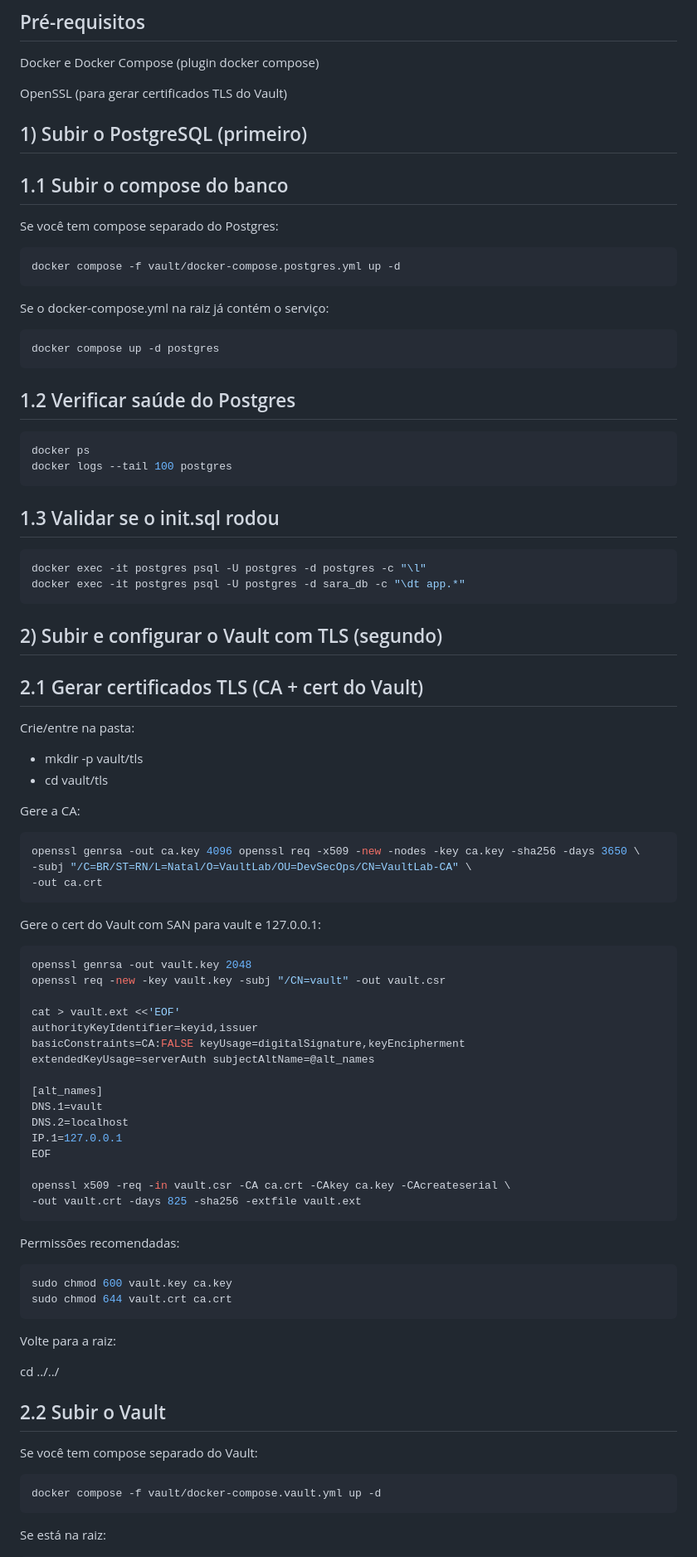
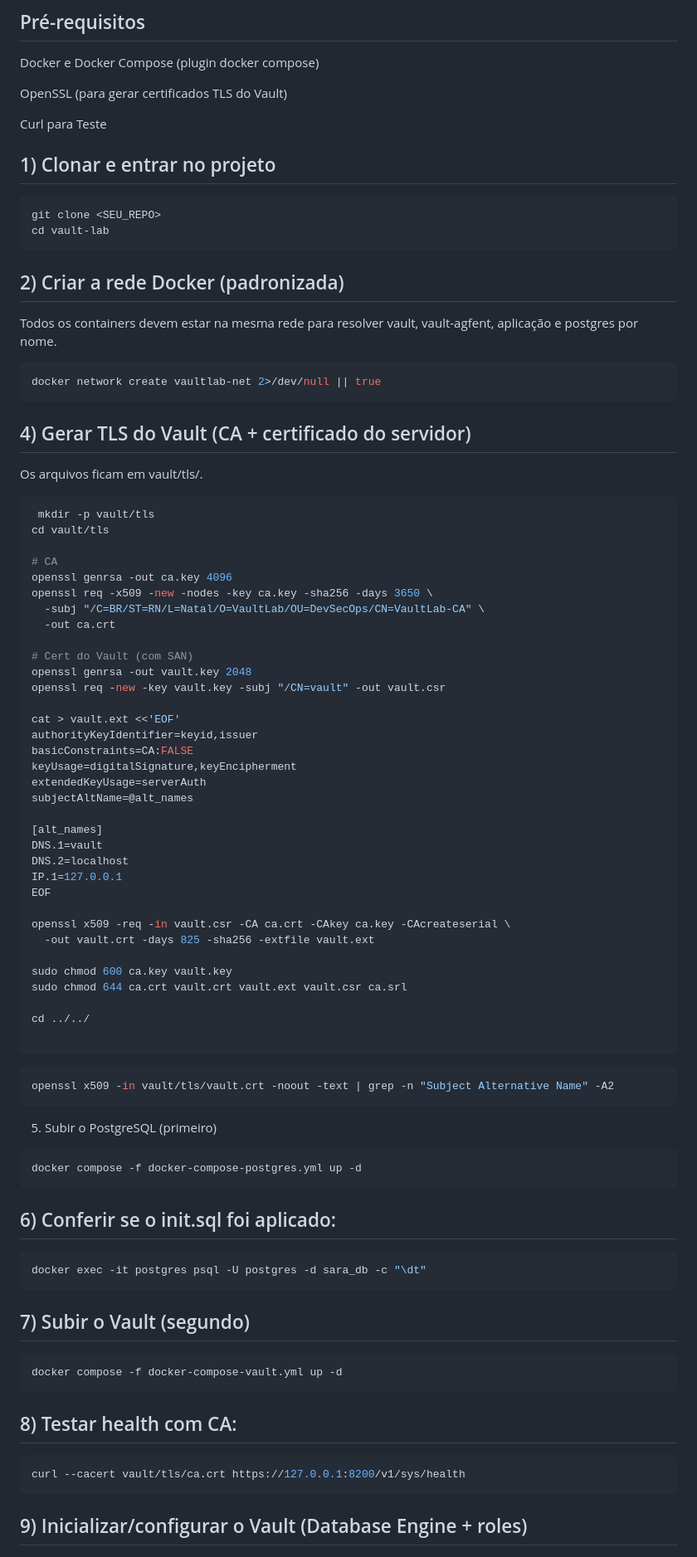
Before and after one commit to 1Sayza/app-secrets-security, a Markdown page: README.md, the part around one of its changes. Shown at 83% size. Rendered like a GitHub page.

````diff
--- a/README.md
+++ b/README.md
@@ -69,60 +68,47 @@ Docker e Docker Compose (plugin docker compose)
 
 OpenSSL (para gerar certificados TLS do Vault)
 
-## 1) Subir o PostgreSQL (primeiro)
+Curl para Teste
 
-## 1.1 Subir o compose do banco
-
-Se você tem compose separado do Postgres:
+## 1) Clonar e entrar no projeto
 
 ```bash
-docker compose -f vault/docker-compose.postgres.yml up -d
+git clone <SEU_REPO>
+cd vault-lab
 ```
 
-Se o docker-compose.yml na raiz já contém o serviço:
-```bash
-docker compose up -d postgres
-```
-## 1.2 Verificar saúde do Postgres
+## 2) Criar a rede Docker (padronizada)
+
+Todos os containers devem estar na mesma rede para resolver vault, vault-agfent, aplicação e postgres por nome.
 
 ```bash
-docker ps
-docker logs --tail 100 postgres
+docker network create vaultlab-net 2>/dev/null || true
 ```
-## 1.3 Validar se o init.sql rodou
+
+ ## 4) Gerar TLS do Vault (CA + certificado do servidor)
+
+ Os arquivos ficam em vault/tls/.
 
 ```bash
-docker exec -it postgres psql -U postgres -d postgres -c "\l"
-docker exec -it postgres psql -U postgres -d sara_db -c "\dt app.*"
-```
+ mkdir -p vault/tls
+cd vault/tls
 
-## 2) Subir e configurar o Vault com TLS (segundo)
+# CA
+openssl genrsa -out ca.key 4096
+openssl req -x509 -new -nodes -key ca.key -sha256 -days 3650 \
+  -subj "/C=BR/ST=RN/L=Natal/O=VaultLab/OU=DevSecOps/CN=VaultLab-CA" \
+  -out ca.crt
 
-## 2.1 Gerar certificados TLS (CA + cert do Vault)
-
-Crie/entre na pasta:
-
-- mkdir -p vault/tls
-- cd vault/tls
-
-Gere a CA:
-
-```bash
-openssl genrsa -out ca.key 4096 openssl req -x509 -new -nodes -key ca.key -sha256 -days 3650 \
--subj "/C=BR/ST=RN/L=Natal/O=VaultLab/OU=DevSecOps/CN=VaultLab-CA" \
--out ca.crt
-```
-
-Gere o cert do Vault com SAN para vault e 127.0.0.1:
-
-```bash
+# Cert do Vault (com SAN)
 openssl genrsa -out vault.key 2048
 openssl req -new -key vault.key -subj "/CN=vault" -out vault.csr
 
 cat > vault.ext <<'EOF'
 authorityKeyIdentifier=keyid,issuer
-basicConstraints=CA:FALSE keyUsage=digitalSignature,keyEncipherment
-extendedKeyUsage=serverAuth subjectAltName=@alt_names
+basicConstraints=CA:FALSE
+keyUsage=digitalSignature,keyEncipherment
+extendedKeyUsage=serverAuth
+subjectAltName=@alt_names
 
 [alt_names]
 DNS.1=vault
@@ -131,23 +117,33 @@ IP.1=127.0.0.1
 EOF
 
 openssl x509 -req -in vault.csr -CA ca.crt -CAkey ca.key -CAcreateserial \
--out vault.crt -days 825 -sha256 -extfile vault.ext
-```
-Permissões recomendadas:
-```bash
-sudo chmod 600 vault.key ca.key
-sudo chmod 644 vault.crt ca.crt
-```
+  -out vault.crt -days 825 -sha256 -extfile vault.ext
 
-Volte para a raiz:
+sudo chmod 600 ca.key vault.key
+sudo chmod 644 ca.crt vault.crt vault.ext vault.csr ca.srl
 
 cd ../../
 
-## 2.2 Subir o Vault
-
-Se você tem compose separado do Vault:
+```
+```bash
+openssl x509 -in vault/tls/vault.crt -noout -text | grep -n "Subject Alternative Name" -A2
+```
+5) Subir o PostgreSQL (primeiro)
 
 ```bash
-docker compose -f vault/docker-compose.vault.yml up -d
+docker compose -f docker-compose-postgres.yml up -d
 ```
-Se está na raiz:
+## 6) Conferir se o init.sql foi aplicado:
+```bash
+docker exec -it postgres psql -U postgres -d sara_db -c "\dt"
+```
+## 7) Subir o Vault (segundo)
+```bash
+docker compose -f docker-compose-vault.yml up -d
+```
+## 8) Testar health com CA:
+```bash
+curl --cacert vault/tls/ca.crt https://127.0.0.1:8200/v1/sys/health
+```
+## 9) Inicializar/configurar o Vault (Database Engine + roles)
+
````
Also changed, not shown: other parts of README.md (+63 -35 lines).
